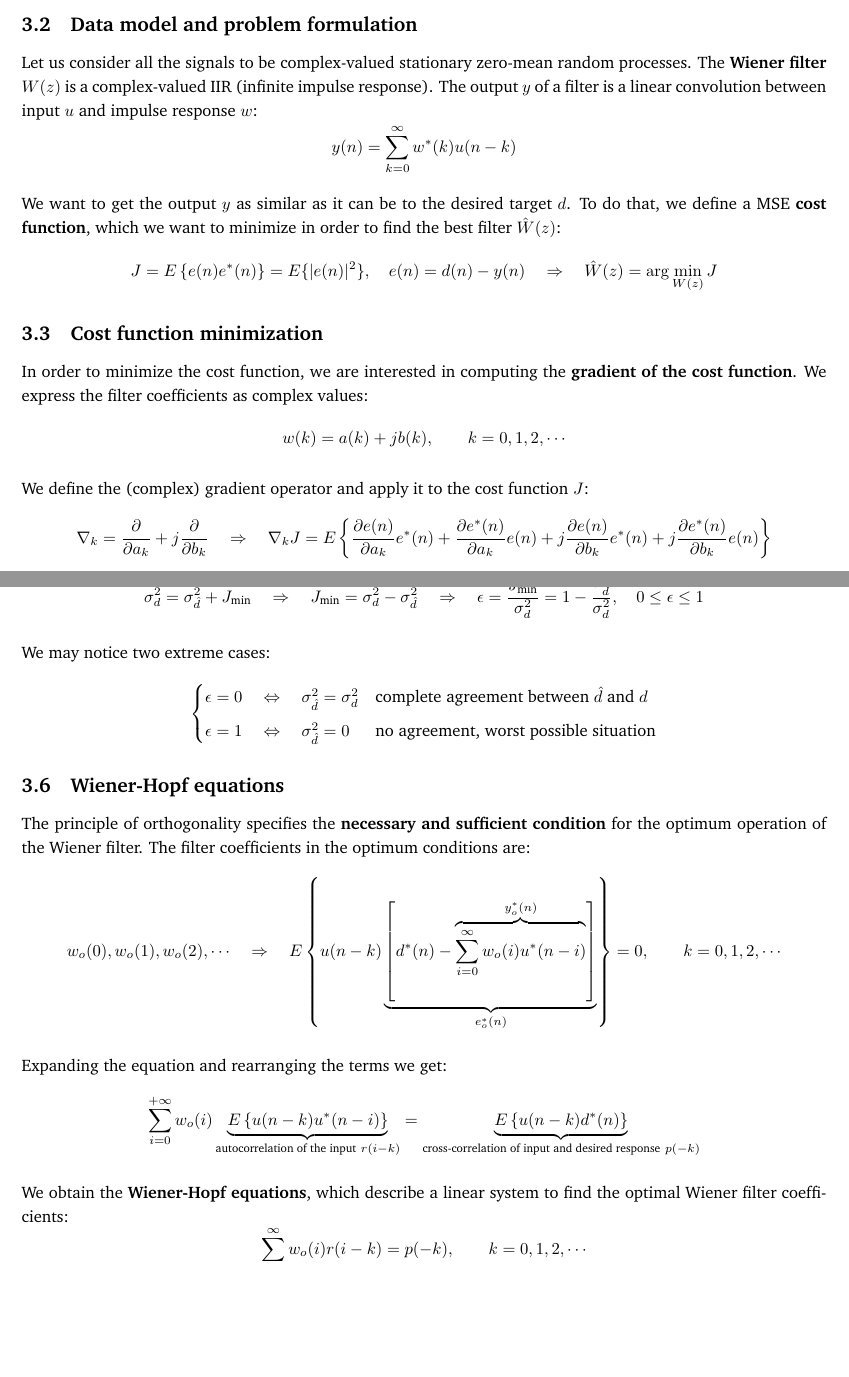
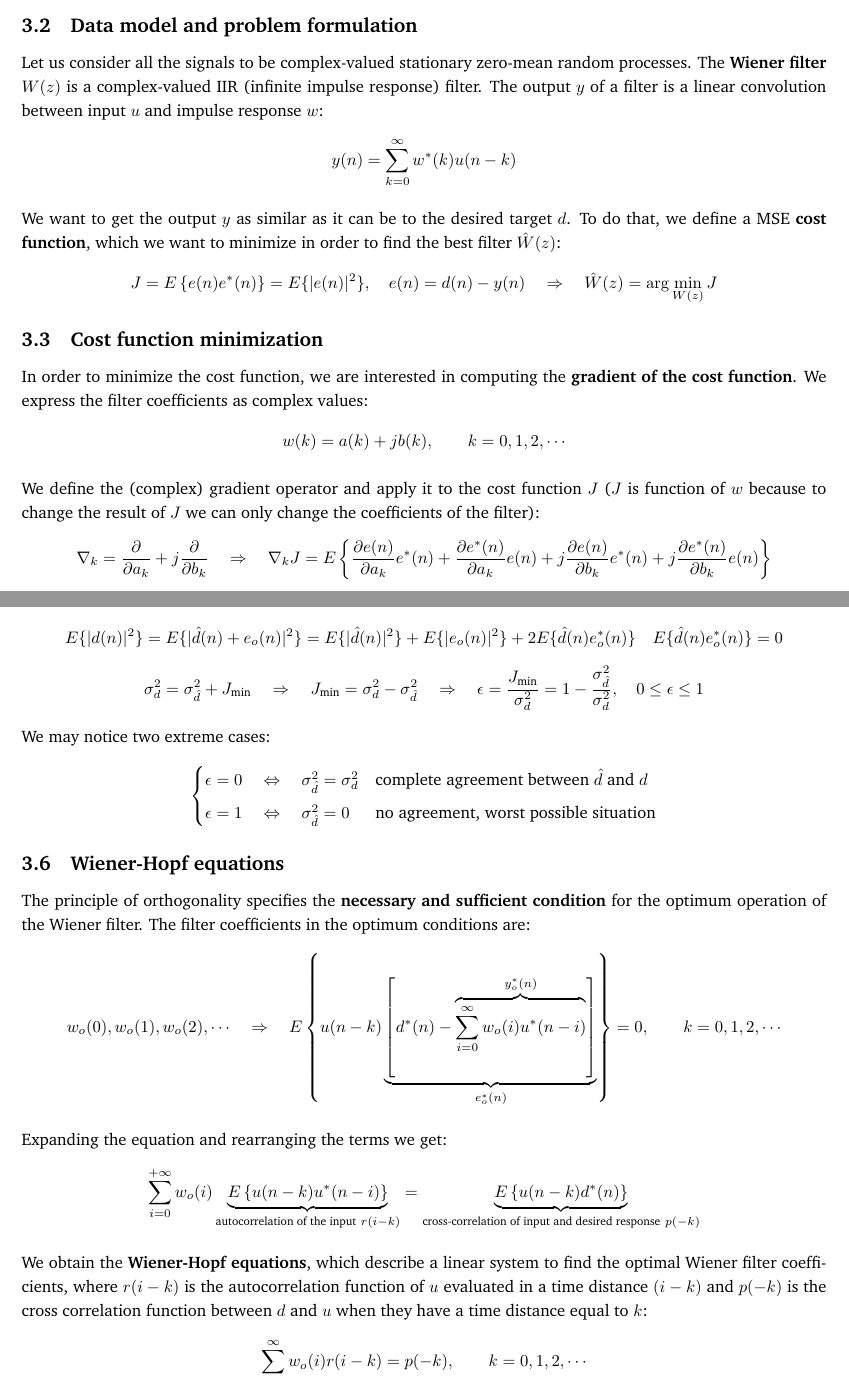
Before and after one commit to MAE-students/daap, a LaTeX document (main.tex, which reads sections/section 3.tex): two parts of pages 40 and 42 of 161 before the commit and two parts of pages 40 and 42 of 159 after it, joined at a grey line, cut so that both start at the same text, the shorter picture padded with empty space. Compiled offline with pdfLaTeX.

Commit message:
Updates from Overleaf

```diff
--- a/sections/section 3.tex
+++ b/sections/section 3.tex
@@ -15,7 +15,7 @@ The goal is to perform \textbf{minimum MSE} (mean-square error) estimation of a
 \subsection{Data model and problem formulation}
 
 Let us consider all the signals to be complex-valued stationary zero-mean random processes.
-The \textbf{Wiener filter} \( W(z) \) is a complex-valued IIR (infinite impulse response).
+The \textbf{Wiener filter} \( W(z) \) is a complex-valued IIR (infinite impulse response) filter.
 The output $y$ of a filter is a linear convolution between input $u$ and impulse response $w$:
 \[
 y(n) = \sum_{k=0}^{\infty} w^*(k) u(n-k)
@@ -35,7 +35,7 @@ We express the filter coefficients as complex values:
 w(k) = a(k) + jb(k), \qquad k = 0, 1, 2, \cdots
 \]
 
-We define the (complex) gradient operator and apply it to the cost function \( J \):
+We define the (complex) gradient operator and apply it to the cost function \( J \) ($J$ is function of $w$ because to change the result of $J$ we can only change the coefficients of the filter):
 \[
 \nabla_k = \frac{\partial}{\partial a_k} + j \frac{\partial}{\partial b_k}
 \quad \Rightarrow \quad
@@ -114,6 +114,12 @@ e_o(n) = d(n) - y_o(n) \quad \Rightarrow \quad d(n) = \hat{d}(n) + J_\text{min}
 \]
 
 Applying the corollary of the orthogonality principle, we define the \textbf{normalized MSE} \( \epsilon \):
+\[E\{|d(n)|^2 \} = E\{|\hat{d}(n) + e_o(n)|^2 \}
+=E\{|\hat{d}(n)|^2\}+
+E\{|e_o(n)|^2\} + 2E\{\hat{d}(n) e_o^*(n)\}
+\quad
+E\{\hat{d}(n) e_o^*(n)\} = 0
+\]
 \[
 \sigma_d^2 = \sigma_{\hat{d}}^2 + J_\text{min} \quad \Rightarrow \quad J_\text{min} = \sigma_d^2 - \sigma_{\hat{d}}^2 \quad \Rightarrow \quad \epsilon = \frac{J_\text{min}}{\sigma_d^2} = 1 - \frac{\sigma_{\hat{d}}^2}{\sigma_d^2}, \quad 0 \leq \epsilon \leq 1
 \]
@@ -139,7 +145,7 @@ Expanding the equation and rearranging the terms we get:
 \sum_{i=0}^{+\infty} w_o(i) \underbrace{E \left\{u(n-k) u^*(n-i)\right\}}_{\text{autocorrelation of the input} \ r(i-k)} = \underbrace{E \left\{u(n-k)d^*(n)\right\}}_{\text{cross-correlation of input and desired response} \ p(-k)}
 \]
 
-We obtain the \textbf{Wiener-Hopf equations}, which describe a linear system to find the optimal Wiener filter coefficients:
+We obtain the \textbf{Wiener-Hopf equations}, which describe a linear system to find the optimal Wiener filter coefficients, where $r(i-k)$ is the autocorrelation function of $u$ evaluated in a time distance $(i-k)$ and $p(-k)$ is the cross correlation function between $d$ and $u$ when they have a time distance equal to $k$:
 \[
 \sum_{i=0}^\infty w_o(i) r(i-k) = p(-k), \qquad k = 0, 1, 2, \cdots
 \]
```
Also changed, not shown: sections/section 10.tex (+0 -35 lines), sections/section 5.tex (+6 -13 lines), sections/section 3.tex (7 more changed lines).
